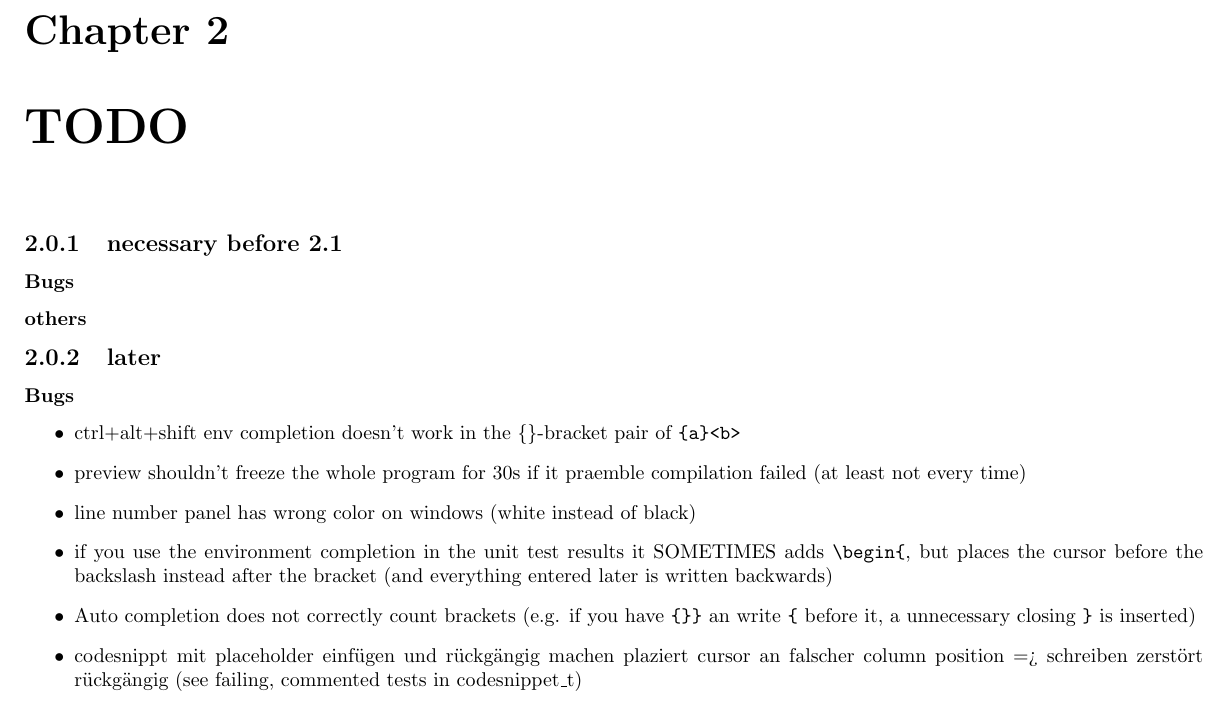
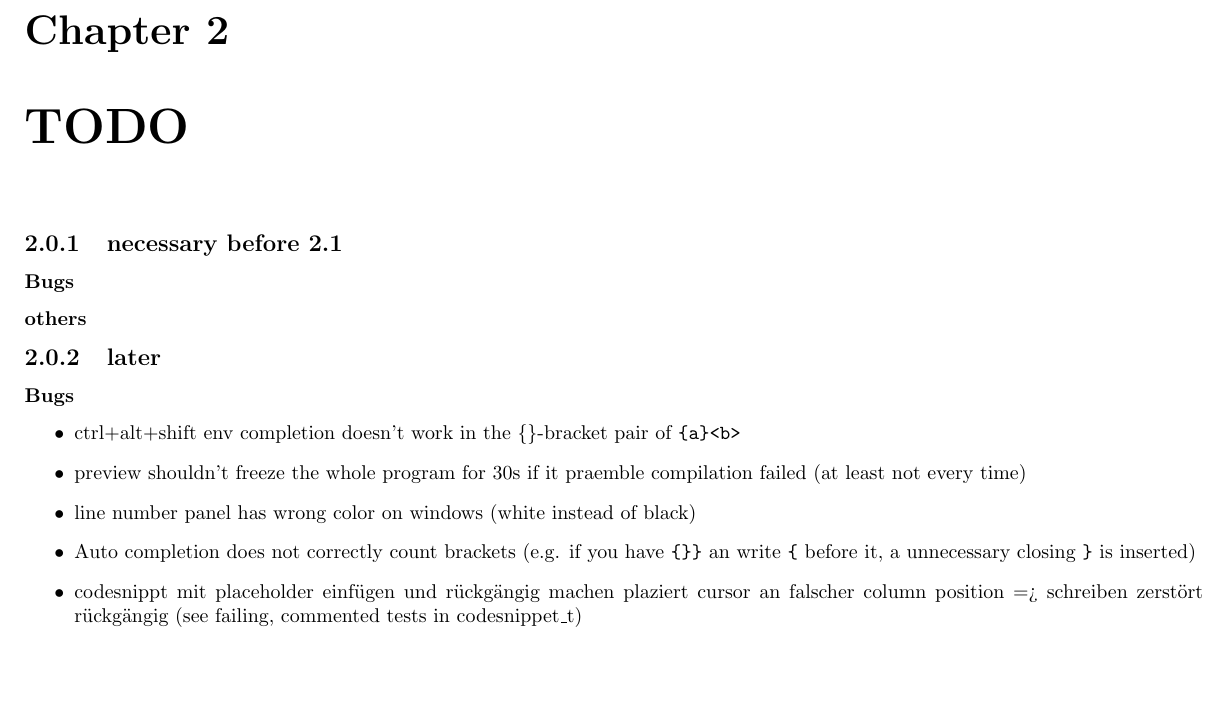
Before and after one commit to texstudio-org/texstudio-meta, a LaTeX thesis (development.tex): part of page 3 of 9, cut so that both start at the same text, the shorter picture padded with empty space. Compiled offline with pdfLaTeX.

```diff
--- a/development.tex
+++ b/development.tex
@@ -79,7 +79,6 @@
 \item ctrl+alt+shift env completion doesn't work in the \{\}-bracket pair of \verb+{a}<b>+
 \item preview shouldn't freeze the whole program for 30s if it praemble compilation failed (at least not every time)
 \item line number panel has wrong color on windows (white instead of black)
-\item if you use the environment completion in the unit test results it SOMETIMES adds \verb+\begin{+, but places the cursor before the backslash instead after the bracket (and everything entered later is written backwards)
 \item  Auto completion does not correctly count brackets (e.g. if you have \verb+{}}+ an write \verb+{+ before it, a unnecessary closing \verb+}+ is inserted)
 \item codesnippt mit placeholder einfügen und rückgängig machen plaziert cursor an falscher column position => schreiben zerstört rückgängig (see failing, commented tests in codesnippet\_t)
 \item  env highlighting doesn't work if there are points in the env. name (e.g. \verb+\begin{a..s}+)
```
